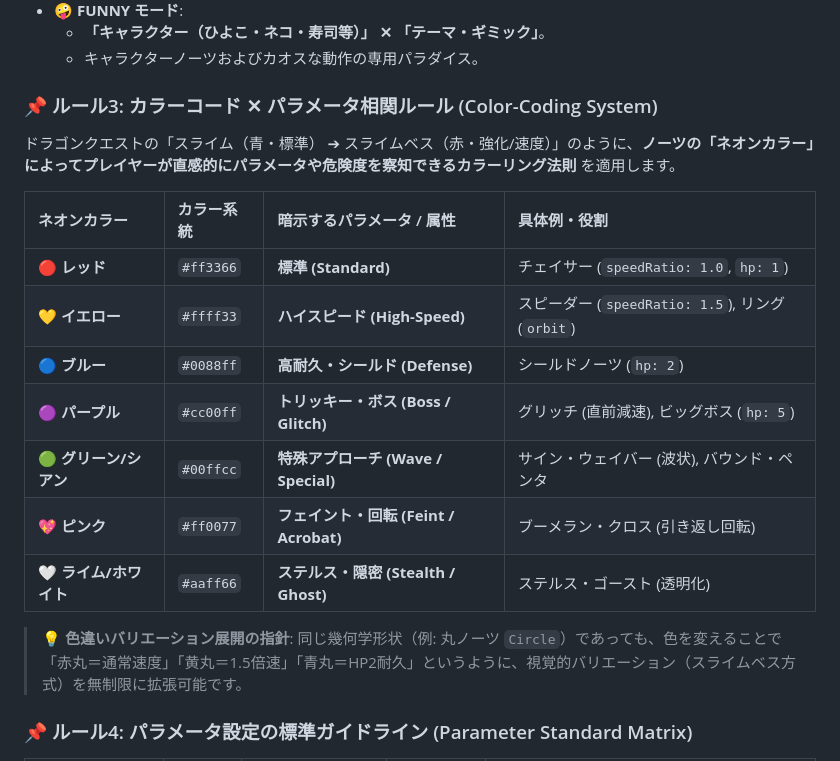
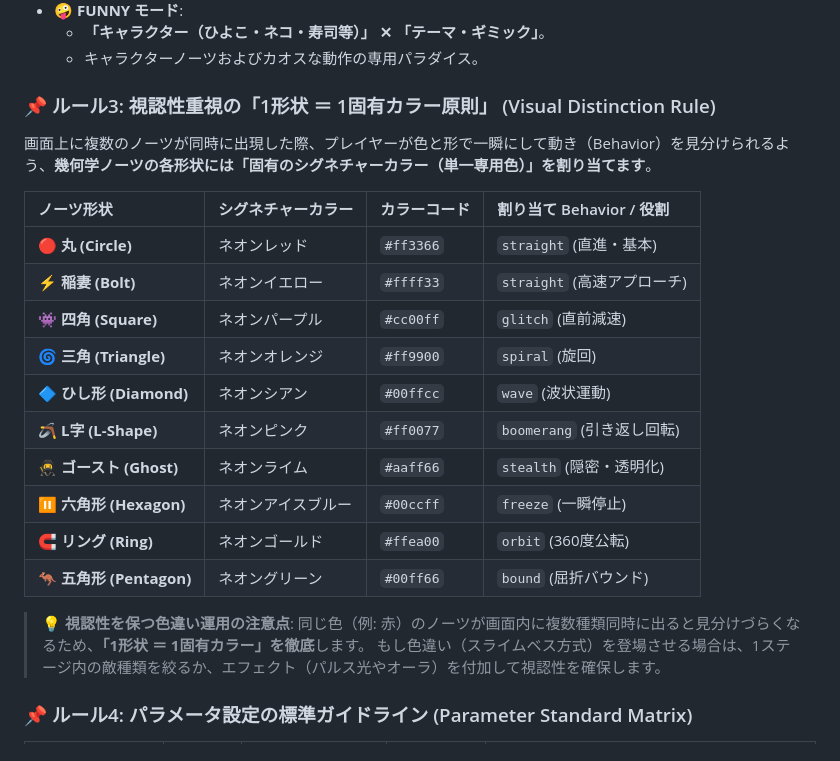
Before and after one commit to t-kuroki-jp/tap-strike, a Markdown page: SPECIFICATION.md, the part around the change. Rendered like a GitHub page.

Commit message:
Update SPECIFICATION.md with 1 Shape = 1 Signature Color rule to ensure playability and visual distinction

```diff
--- a/SPECIFICATION.md
+++ b/SPECIFICATION.md
@@ -168,21 +168,26 @@ tap-strike/
   - **「キャラクター（ひよこ・ネコ・寿司等）」 ✕ 「テーマ・ギミック」**。
   - キャラクターノーツおよびカオスな動作の専用パラダイス。
 
-### 📌 ルール3: カラーコード ✕ パラメータ相関ルール (Color-Coding System)
-ドラゴンクエストの「スライム（青・標準） ➔ スライムベス（赤・強化/速度）」のように、**ノーツの「ネオンカラー」によってプレイヤーが直感的にパラメータや危険度を察知できるカラーリング法則** を適用します。
+### 📌 ルール3: 視認性重視の「1形状 ＝ 1固有カラー原則」 (Visual Distinction Rule)
+画面上に複数のノーツが同時に出現した際、プレイヤーが色と形で一瞬にして動き（Behavior）を見分けられるよう、**幾何学ノーツの各形状には「固有のシグネチャーカラー（単一専用色）」を割り当てます**。
 
-| ネオンカラー | カラー系統 | 暗示するパラメータ / 属性 | 具体例・役割 |
+| ノーツ形状 | シグネチャーカラー | カラーコード | 割り当て Behavior / 役割 |
 | :--- | :--- | :--- | :--- |
-| 🔴 **レッド** | `#ff3366` | **標準 (Standard)** | チェイサー (`speedRatio: 1.0`, `hp: 1`) |
-| 💛 **イエロー** | `#ffff33` | **ハイスピード (High-Speed)** | スピーダー (`speedRatio: 1.5`), リング (`orbit`) |
-| 🔵 **ブルー** | `#0088ff` | **高耐久・シールド (Defense)** | シールドノーツ (`hp: 2`) |
-| 🟣 **パープル** | `#cc00ff` | **トリッキー・ボス (Boss / Glitch)** | グリッチ (直前減速), ビッグボス (`hp: 5`) |
-| 🟢 **グリーン/シアン** | `#00ffcc` | **特殊アプローチ (Wave / Special)** | サイン・ウェイバー (波状), バウンド・ペンタ |
-| 💖 **ピンク** | `#ff0077` | **フェイント・回転 (Feint / Acrobat)**| ブーメラン・クロス (引き返し回転) |
-| 🤍 **ライム/ホワイト**| `#aaff66` | **ステルス・隠密 (Stealth / Ghost)**| ステルス・ゴースト (透明化) |
+| 🔴 **丸 (Circle)** | ネオンレッド | `#ff3366` | `straight` (直進・基本) |
+| ⚡ **稲妻 (Bolt)** | ネオンイエロー | `#ffff33` | `straight` (高速アプローチ) |
+| 👾 **四角 (Square)** | ネオンパープル | `#cc00ff` | `glitch` (直前減速) |
+| 🌀 **三角 (Triangle)** | ネオンオレンジ | `#ff9900` | `spiral` (旋回) |
+| 🔷 **ひし形 (Diamond)** | ネオンシアン | `#00ffcc` | `wave` (波状運動) |
+| 🪃 **L字 (L-Shape)** | ネオンピンク | `#ff0077` | `boomerang` (引き返し回転) |
+| 🥷 **ゴースト (Ghost)** | ネオンライム | `#aaff66` | `stealth` (隠密・透明化) |
+| ⏸️ **六角形 (Hexagon)** | ネオンアイスブルー | `#00ccff` | `freeze` (一瞬停止) |
+| 🧲 **リング (Ring)** | ネオンゴールド | `#ffea00` | `orbit` (360度公転) |
+| 🦘 **五角形 (Pentagon)**| ネオングリーン | `#00ff66` | `bound` (屈折バウンド) |
 
-> 💡 **色違いバリエーション展開の指針**:
-> 同じ幾何学形状（例: 丸ノーツ `Circle`）であっても、色を変えることで「赤丸＝通常速度」「黄丸＝1.5倍速」「青丸＝HP2耐久」というように、視覚的バリエーション（スライムベス方式）を無制限に拡張可能です。
+> 💡 **視認性を保つ色違い運用の注意点**:
+> 同じ色（例: 赤）のノーツが画面内に複数種類同時に出ると見分けづらくなるため、**「1形状 ＝ 1固有カラー」を徹底**します。
+> もし色違い（スライムベス方式）を登場させる場合は、1ステージ内の敵種類を絞るか、エフェクト（パルス光やオーラ）を付加して視認性を確保します。
+
 
 ### 📌 ルール4: パラメータ設定の標準ガイドライン (Parameter Standard Matrix)
 
```
